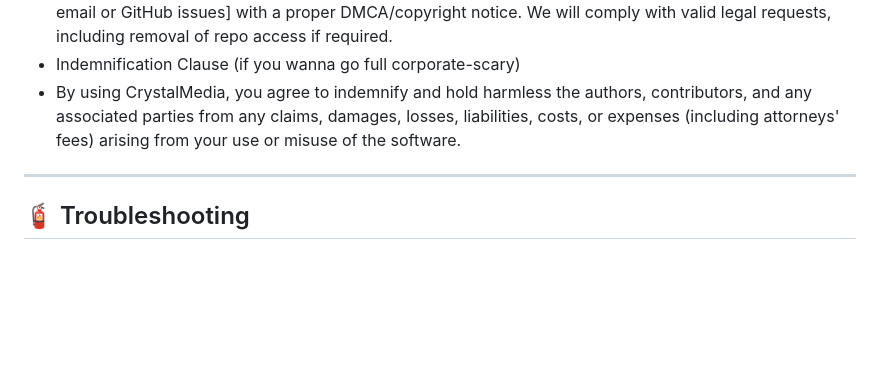
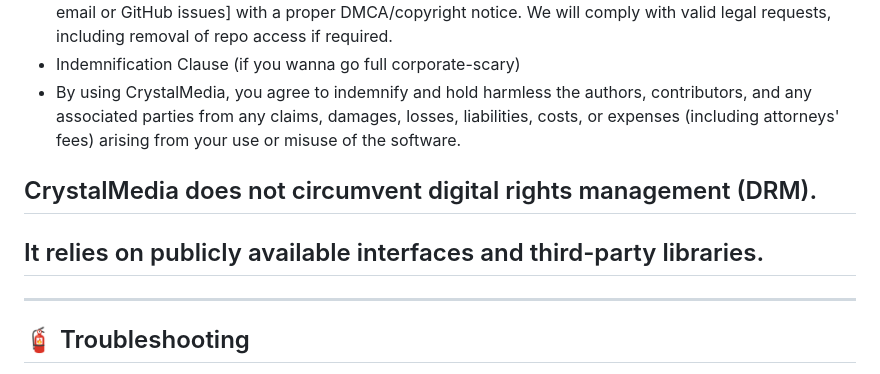
Before and after one commit to Thegamerprogrammer/CrystalMedia_Web, a Markdown page: README.md, the part around the change. Rendered like a GitHub page; blank space fills up the shorter version.

```diff
--- a/README.md
+++ b/README.md
@@ -214,6 +214,9 @@ Dependency Notices
 - Indemnification Clause (if you wanna go full corporate-scary)
 - By using CrystalMedia, you agree to indemnify and hold harmless the authors, contributors, and any associated parties from any claims, damages, losses, liabilities, costs, or expenses (including attorneys' fees) arising from your use or misuse of the software.
 
+## CrystalMedia does not circumvent digital rights management (DRM).
+## It relies on publicly available interfaces and third-party libraries.
+
 ---
 
 ## 🧯 Troubleshooting
```
